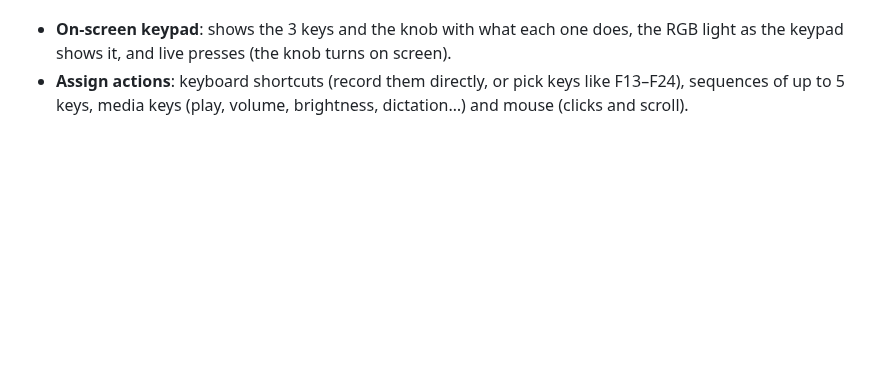
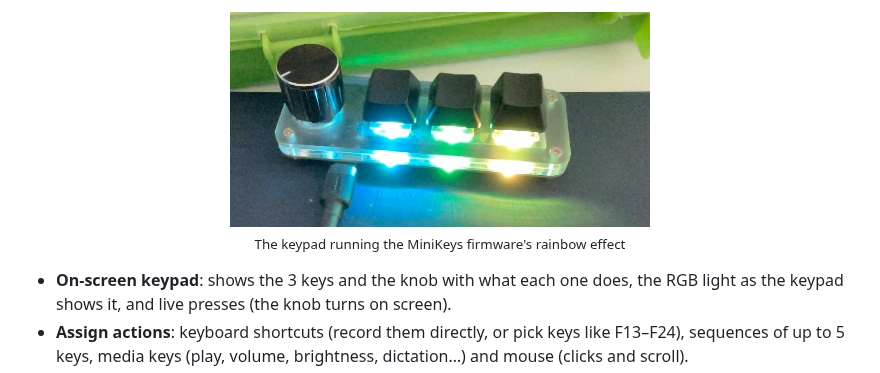
Before and after one commit to MeLlamoCarl/MiniKeys, a Markdown page: README.md, the part around one of its changes. GitHub-like rendering; pictures changed too: docs/images/keypad-rainbow.jpg (added); blank space fills up the shorter version.

Commit message:
Add screenshots and a keypad photo to the README

```diff
--- a/README.md
+++ b/README.md
@@ -7,3 +21,5 @@ as "MINI KeyBoard"). It replaces the vendor's Windows tool.
+<p align="center"><img src="docs/images/keypad-rainbow.jpg" width="420" alt="The keypad with the rainbow effect"><br>
+<sub>The keypad running the MiniKeys firmware's rainbow effect</sub></p>
 
 - **On-screen keypad**: shows the 3 keys and the knob with what each one does, the RGB light as
   the keypad shows it, and live presses (the knob turns on screen).
```
Also changed, not shown: other parts of README.md (+14 -0 lines), docs/images/minikeys-keypad.png (added), docs/images/minikeys-main.png (added), docs/images/minikeys-media.png (added).
